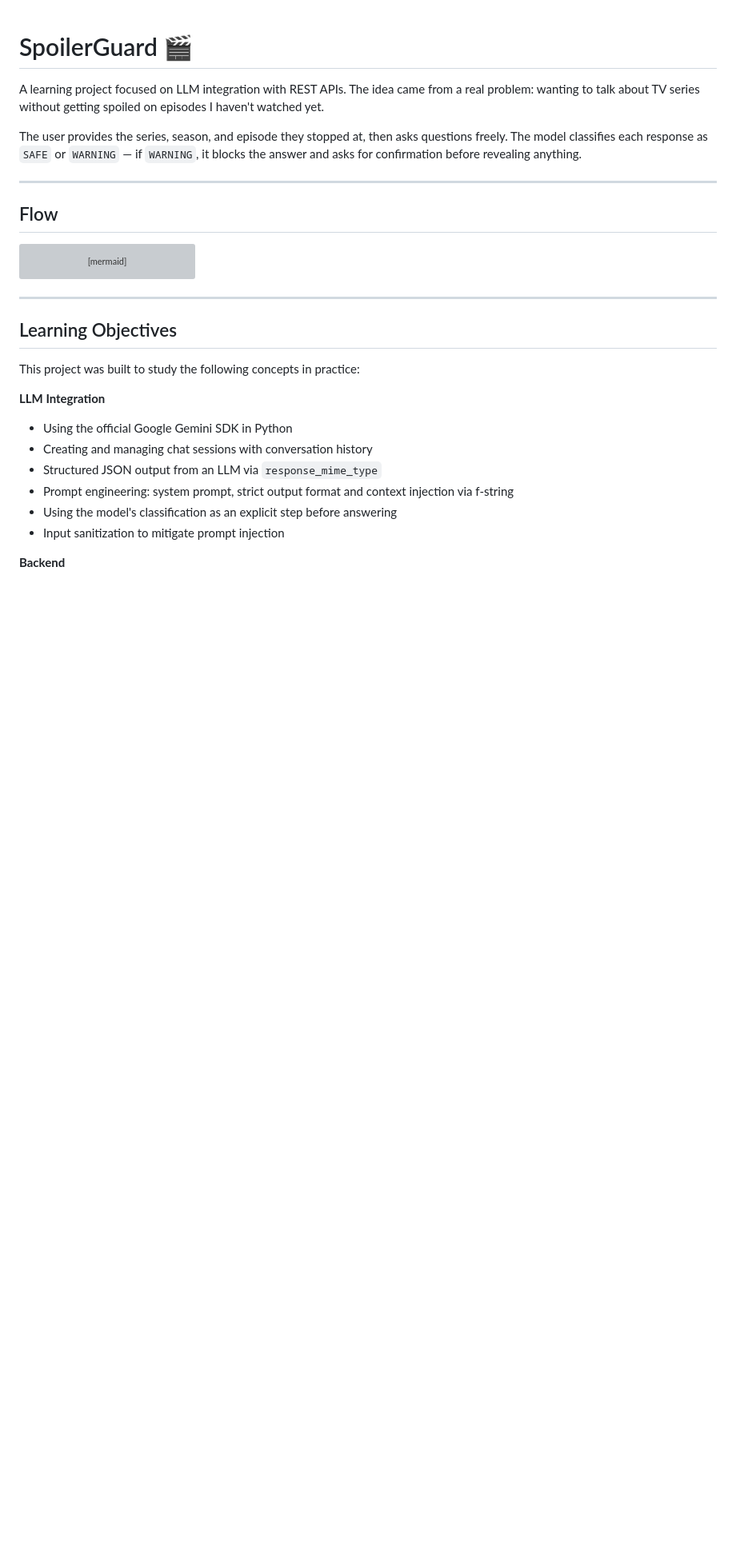
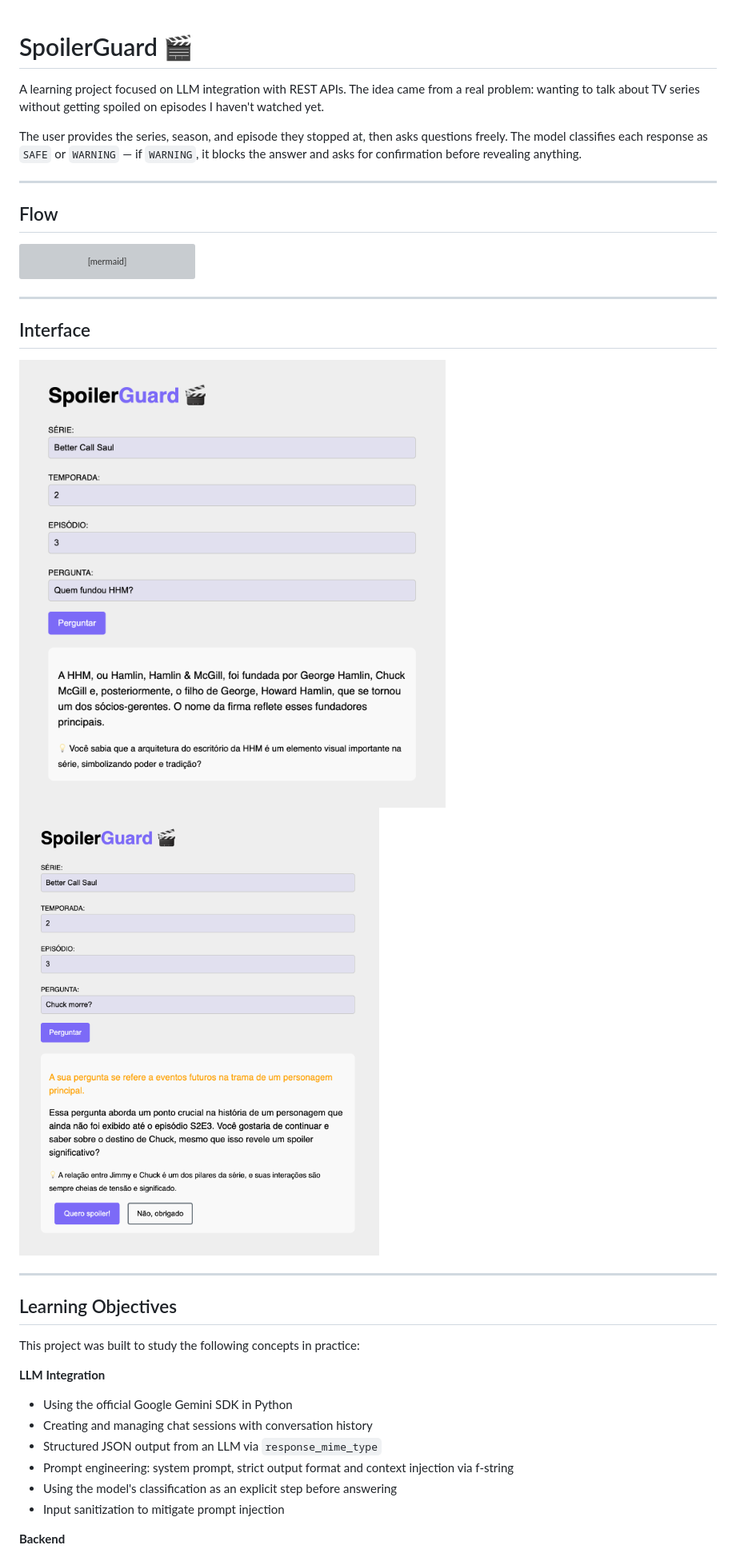
Before and after one commit to amrdomenico/SpoilerGuard, a Markdown page: README.md, the part around the change. Shown at 80% size. Drawn GitHub-style; blank space fills up the shorter version; grey boxes are pictures that could not be loaded.

Commit message:
docs: update README

````diff
--- a/README.md
+++ b/README.md
@@ -37,6 +37,14 @@ sequenceDiagram
         F->>U: Displays final response
     end
 ```
+
+---
+
+
+## Interface
+
+![Form and SAFE response](assets/Screenshot-safe.png)
+![WARNING response with confirmation buttons](assets/Screenshot-warning.png)
 
 ---
 
````
